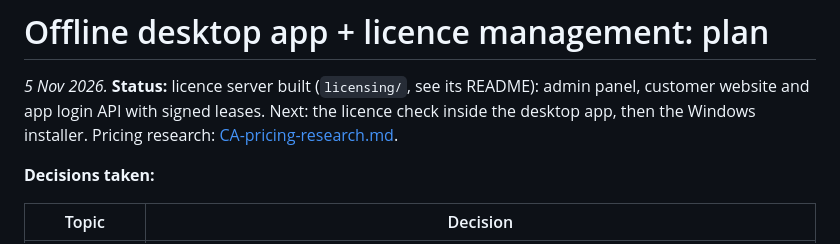
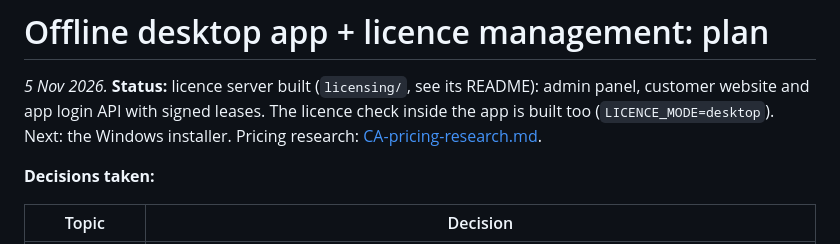
Before and after one commit to ganesh-rajput-07/theledgeHub, a Markdown page: docs/licensing-plan.md, the part around the change. Drawn GitHub-style.

```diff
--- a/docs/licensing-plan.md
+++ b/docs/licensing-plan.md
@@ -1,7 +1,7 @@
 # Offline desktop app + licence management: plan
 
 _5 Nov 2026._ **Status:** licence server built (`licensing/`, see its README): admin panel, customer website and app login
-API with signed leases. Next: the licence check inside the desktop app, then the Windows installer. Pricing research: [CA-pricing-research.md](CA-pricing-research.md).
+API with signed leases. The licence check inside the app is built too (`LICENCE_MODE=desktop`). Next: the Windows installer. Pricing research: [CA-pricing-research.md](CA-pricing-research.md).
 
 **Decisions taken:**
 
```
Also changed, not shown: licensing/README.md (+17 -0 lines).
